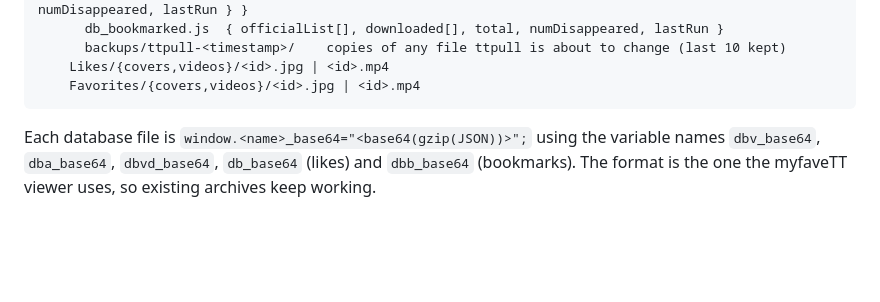
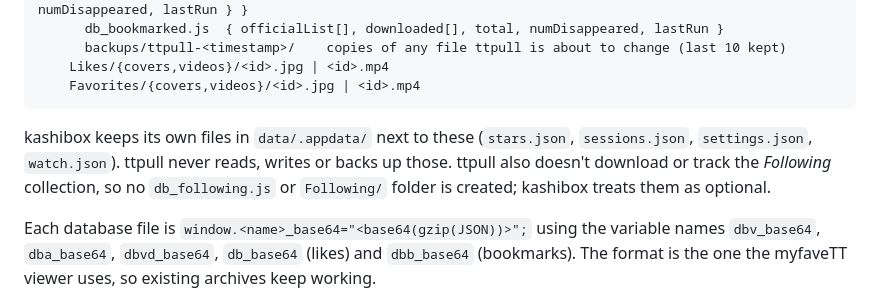
Before and after one commit to nullredvector/ttpull, a Markdown page: README.md, the part around the change. Drawn GitHub-style; blank space fills up the shorter version.

Commit message:
Say which archive files ttpull leaves alone
Co-Authored-By: Claude Sonnet 5.5 <noreply@anthropic.com>

````diff
--- a/README.md
+++ b/README.md
@@ -96,6 +96,8 @@ archive/
     Likes/{covers,videos}/<id>.jpg | <id>.mp4
     Favorites/{covers,videos}/<id>.jpg | <id>.mp4
 ```
+
+kashibox keeps its own files in `data/.appdata/` next to these (`stars.json`, `sessions.json`, `settings.json`, `watch.json`). ttpull never reads, writes or backs up those. ttpull also doesn't download or track the *Following* collection, so no `db_following.js` or `Following/` folder is created; kashibox treats them as optional.
 
 Each database file is `window.<name>_base64="<base64(gzip(JSON))>";` using the variable names `dbv_base64`, `dba_base64`, `dbvd_base64`, `db_base64` (likes) and `dbb_base64` (bookmarks). The format is the one the myfaveTT viewer uses, so existing archives keep working.
 
````
